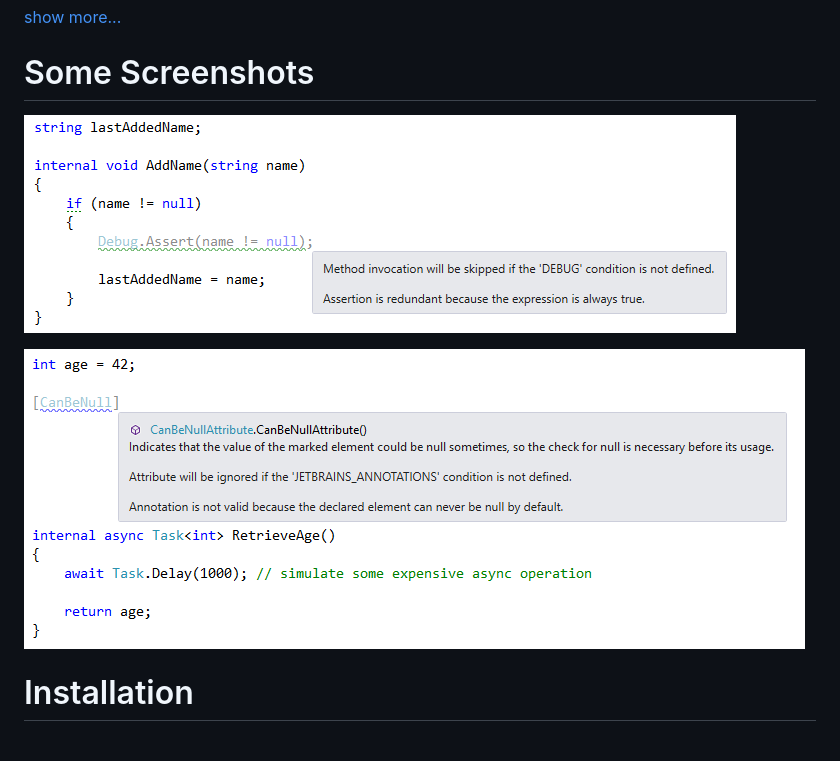
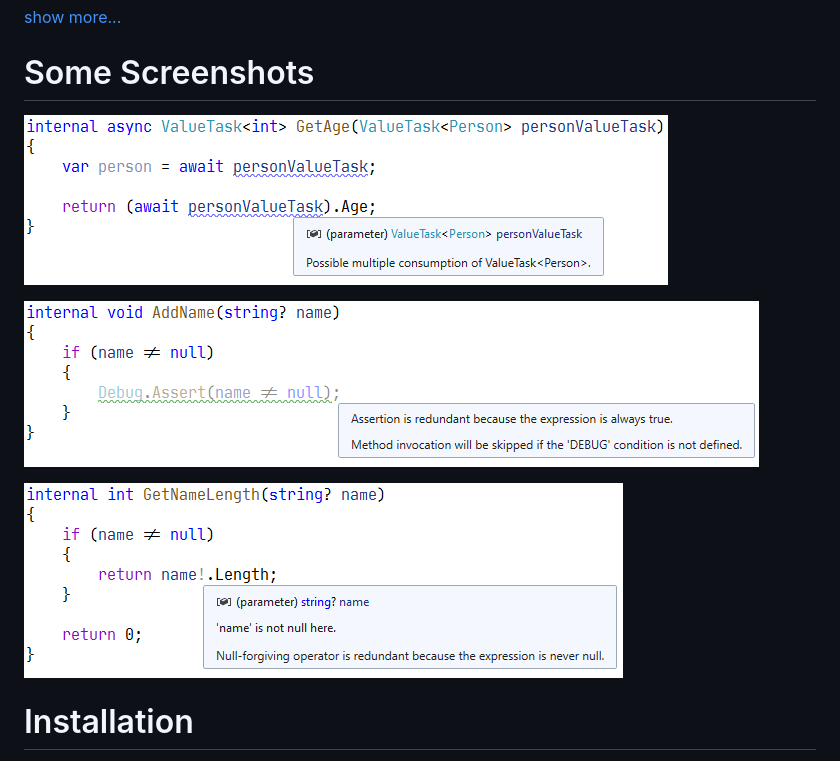
Before and after one commit to prodot/ReCommended-Extension, a Markdown page: README.md, the part around the change. Drawn GitHub-style; pictures changed too: Images/InvalidAnnotation.png (deleted), Images/MulitpleConsumption.png (added), Images/RedundantAssertion.png.

Commit message:
- improve highlighting of redundant null-forgiving operator - update readme

```diff
--- a/README.md
+++ b/README.md
@@ -22,9 +22,11 @@ Another feature of the extension are new context actions that simply save time f
 
 # Some Screenshots
 
+![](Images/MulitpleConsumption.png)
+
 ![](Images/RedundantAssertion.png)
 
-![](Images/InvalidAnnotation.png)
+![](Images/RedundantNullForgivingOperator.png)
 
 # Installation
 
```
Also changed, not shown: 1 other file.
